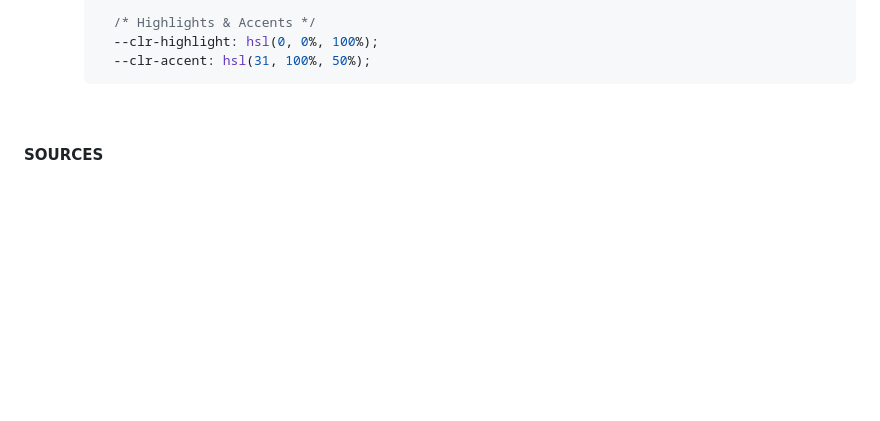
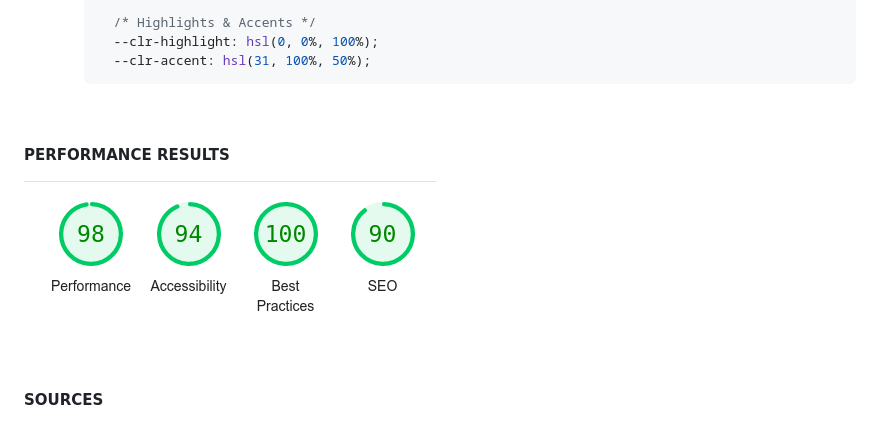
Before and after one commit to awcoetzer/hometown-homepage, a Markdown page: README.md, the part around the change. Rendered like a GitHub page; blank space fills up the shorter version.

Commit message:
docs: add google performance results
Added google performance results

Reason for change was to show the results of the project

````diff
--- a/README.md
+++ b/README.md
@@ -118,6 +118,11 @@ _Figma file, Colours, Fonts ..._
         --clr-accent: hsl(31, 100%, 50%);
       ```
 
+<br>
+
+#### PERFORMANCE RESULTS
+
+![Google Lighthouse Performance Results](./resources/images/readme/light-house-results.png 'Google Lighthouse Performance Results')
 
 <br>
 
````
